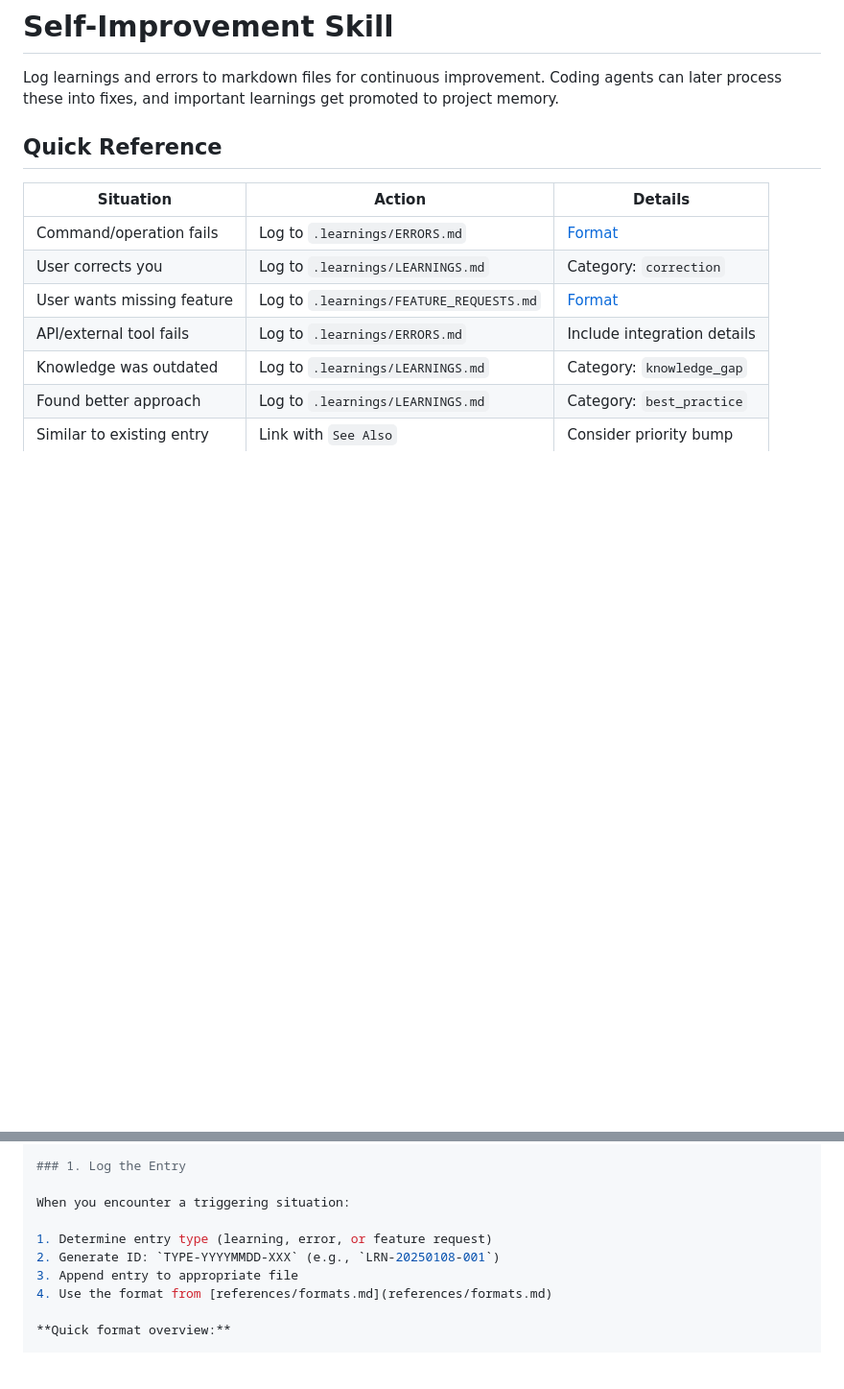
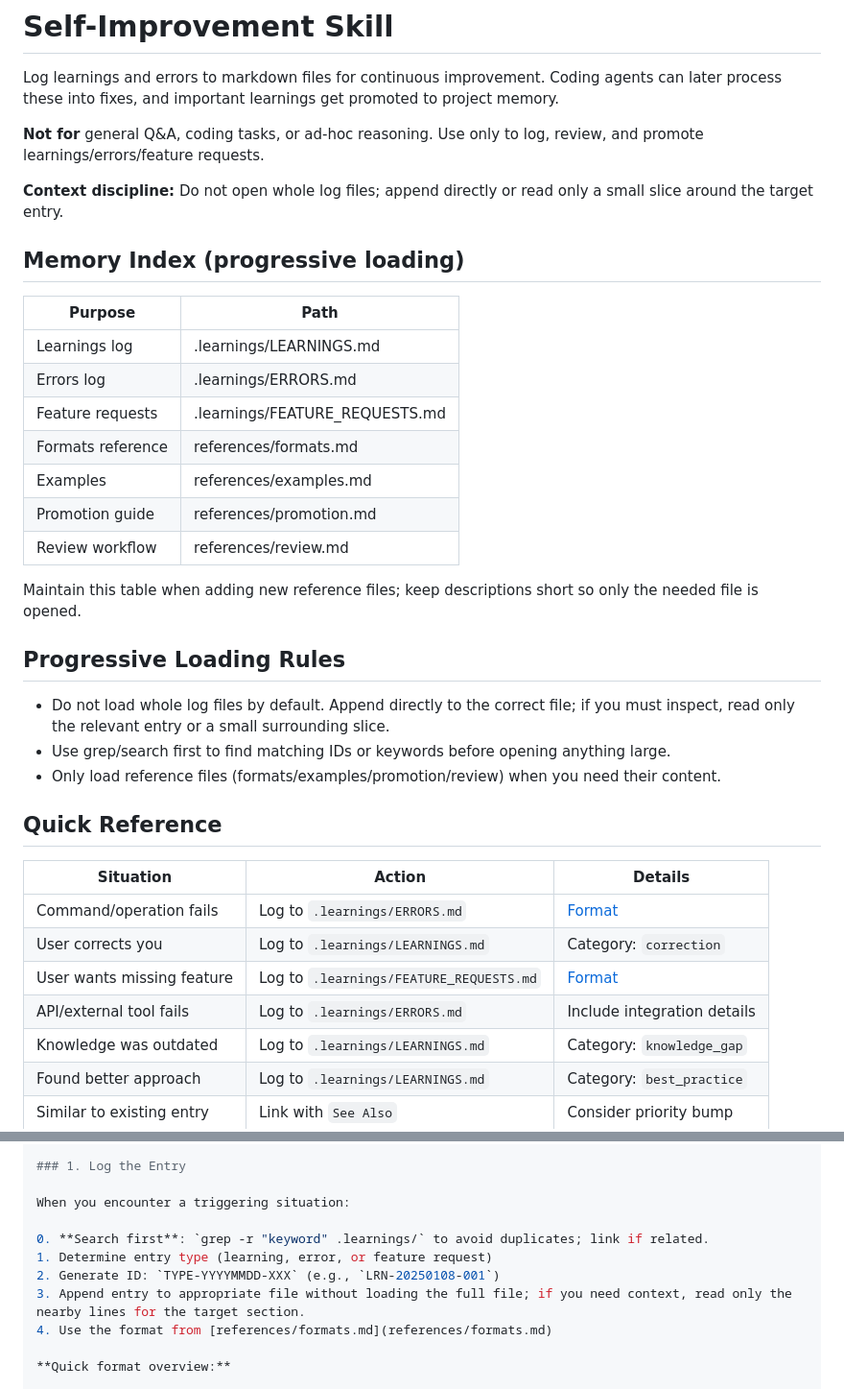
Before and after one commit to ederheisler/agent-skills, a Markdown page: skills/self-improving-agent/SKILL.md, 2 parts joined by grey strips. Shown at 96% size. GitHub-like rendering; blank space fills up the shorter version.

Commit message:
Enhance SKILL.md for self-improvement and writing quality tests with additional guidelines on logging, memory indexing, and test automation boundaries

```diff
--- a/skills/self-improving-agent/SKILL.md
+++ b/skills/self-improving-agent/SKILL.md
@@ -6,6 +6,30 @@ description: "Captures learnings, errors, and corrections to enable continuous i
 # Self-Improvement Skill
 
 Log learnings and errors to markdown files for continuous improvement. Coding agents can later process these into fixes, and important learnings get promoted to project memory.
+
+**Not for** general Q&A, coding tasks, or ad-hoc reasoning. Use only to log, review, and promote learnings/errors/feature requests.
+
+**Context discipline:** Do not open whole log files; append directly or read only a small slice around the target entry.
+
+## Memory Index (progressive loading)
+
+| Purpose | Path |
+|---------|------|
+| Learnings log | .learnings/LEARNINGS.md |
+| Errors log | .learnings/ERRORS.md |
+| Feature requests | .learnings/FEATURE_REQUESTS.md |
+| Formats reference | references/formats.md |
+| Examples | references/examples.md |
+| Promotion guide | references/promotion.md |
+| Review workflow | references/review.md |
+
+Maintain this table when adding new reference files; keep descriptions short so only the needed file is opened.
+
+## Progressive Loading Rules
+
+- Do not load whole log files by default. Append directly to the correct file; if you must inspect, read only the relevant entry or a small surrounding slice.
+- Use grep/search first to find matching IDs or keywords before opening anything large.
+- Only load reference files (formats/examples/promotion/review) when you need their content.
 
 ## Quick Reference
 
@@ -42,9 +66,10 @@ Templates available in `assets/` directory.
 
 When you encounter a triggering situation:
 
+0. **Search first**: `grep -r "keyword" .learnings/` to avoid duplicates; link if related.
 1. Determine entry type (learning, error, or feature request)
 2. Generate ID: `TYPE-YYYYMMDD-XXX` (e.g., `LRN-20250108-001`)
-3. Append entry to appropriate file
+3. Append entry to appropriate file without loading the full file; if you need context, read only the nearby lines for the target section.
 4. Use the format from [references/formats.md](references/formats.md)
 
 **Quick format overview:**
```
Also changed, not shown: skills/writing-quality-tests/SKILL.md (+10 -0 lines).
